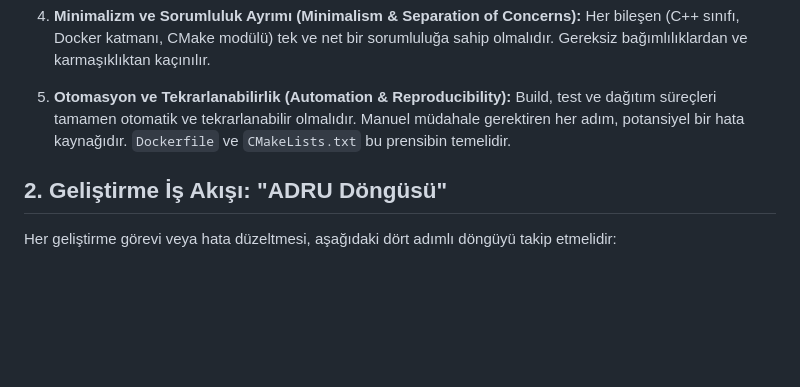
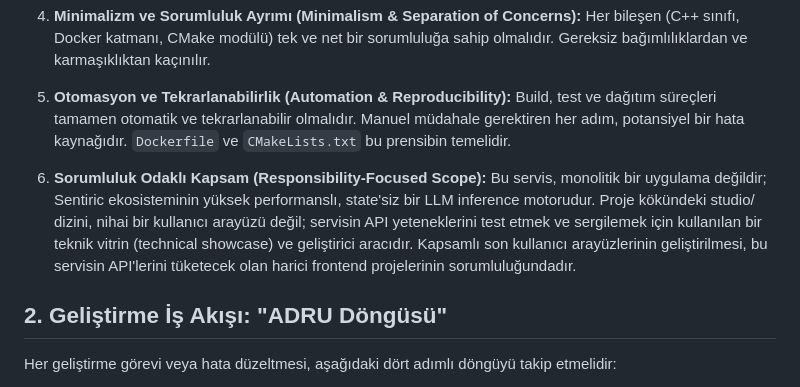
Before and after one commit to sentiric/sentiric-llm-llama-service, a Markdown page: docs/00_PROJECT_PHILOSOPHY.md, the part around the change. Drawn GitHub-style; blank space fills up the shorter version.

```diff
--- a/docs/00_PROJECT_PHILOSOPHY.md
+++ b/docs/00_PROJECT_PHILOSOPHY.md
@@ -13,6 +13,8 @@
 4.  **Minimalizm ve Sorumluluk Ayrımı (Minimalism & Separation of Concerns):** Her bileşen (C++ sınıfı, Docker katmanı, CMake modülü) tek ve net bir sorumluluğa sahip olmalıdır. Gereksiz bağımlılıklardan ve karmaşıklıktan kaçınılır.
 
 5.  **Otomasyon ve Tekrarlanabilirlik (Automation & Reproducibility):** Build, test ve dağıtım süreçleri tamamen otomatik ve tekrarlanabilir olmalıdır. Manuel müdahale gerektiren her adım, potansiyel bir hata kaynağıdır. `Dockerfile` ve `CMakeLists.txt` bu prensibin temelidir.
+
+6.  **Sorumluluk Odaklı Kapsam (Responsibility-Focused Scope):** Bu servis, monolitik bir uygulama değildir; Sentiric ekosisteminin yüksek performanslı, state'siz bir LLM inference motorudur. Proje kökündeki studio/ dizini, nihai bir kullanıcı arayüzü değil; servisin API yeteneklerini test etmek ve sergilemek için kullanılan bir teknik vitrin (technical showcase) ve geliştirici aracıdır. Kapsamlı son kullanıcı arayüzlerinin geliştirilmesi, bu servisin API'lerini tüketecek olan harici frontend projelerinin sorumluluğundadır.
 
 ## 2. Geliştirme İş Akışı: "ADRU Döngüsü"
 
```
Also changed, not shown: docs/TASKS.md (+31 -44 lines).
